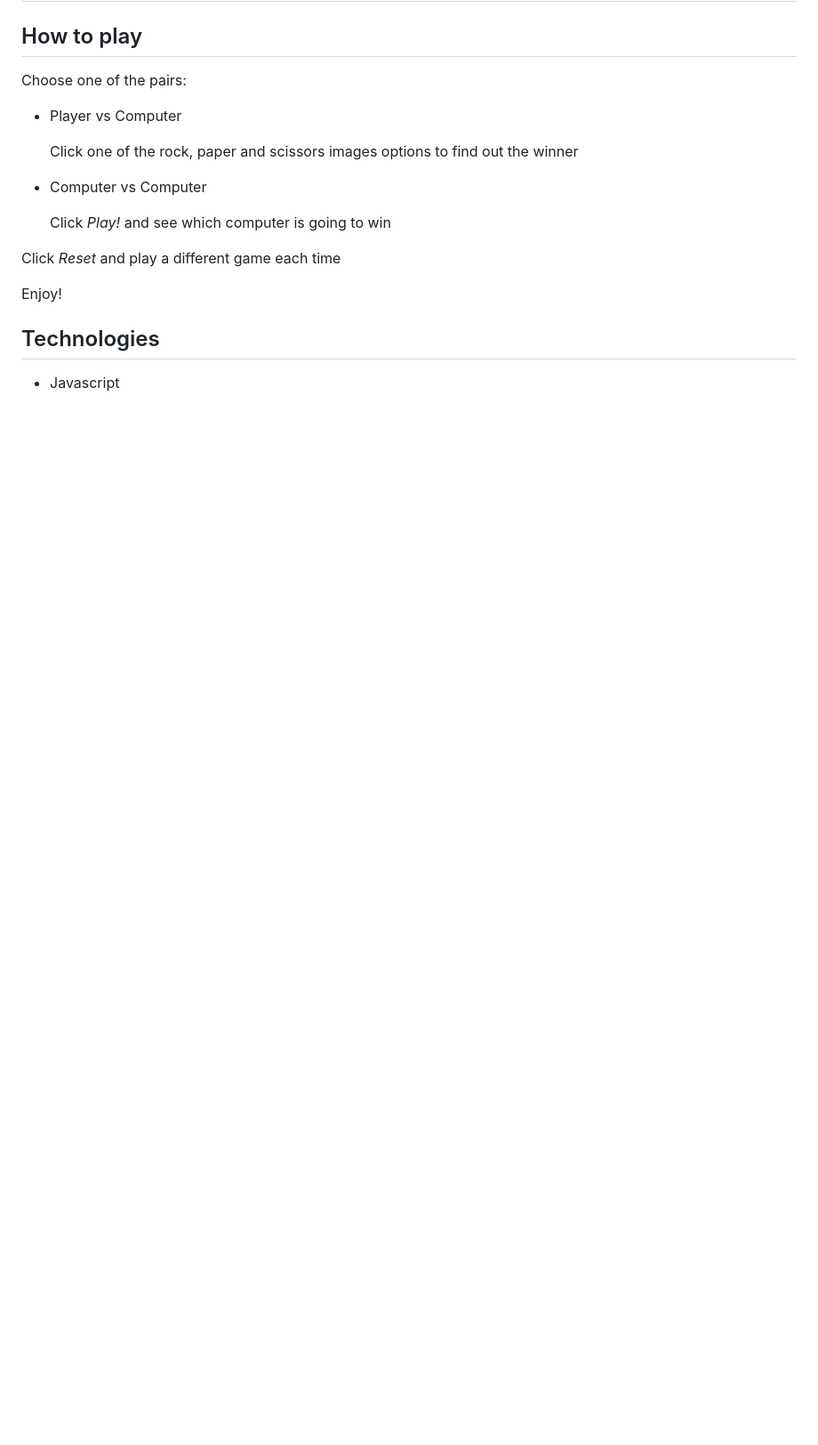
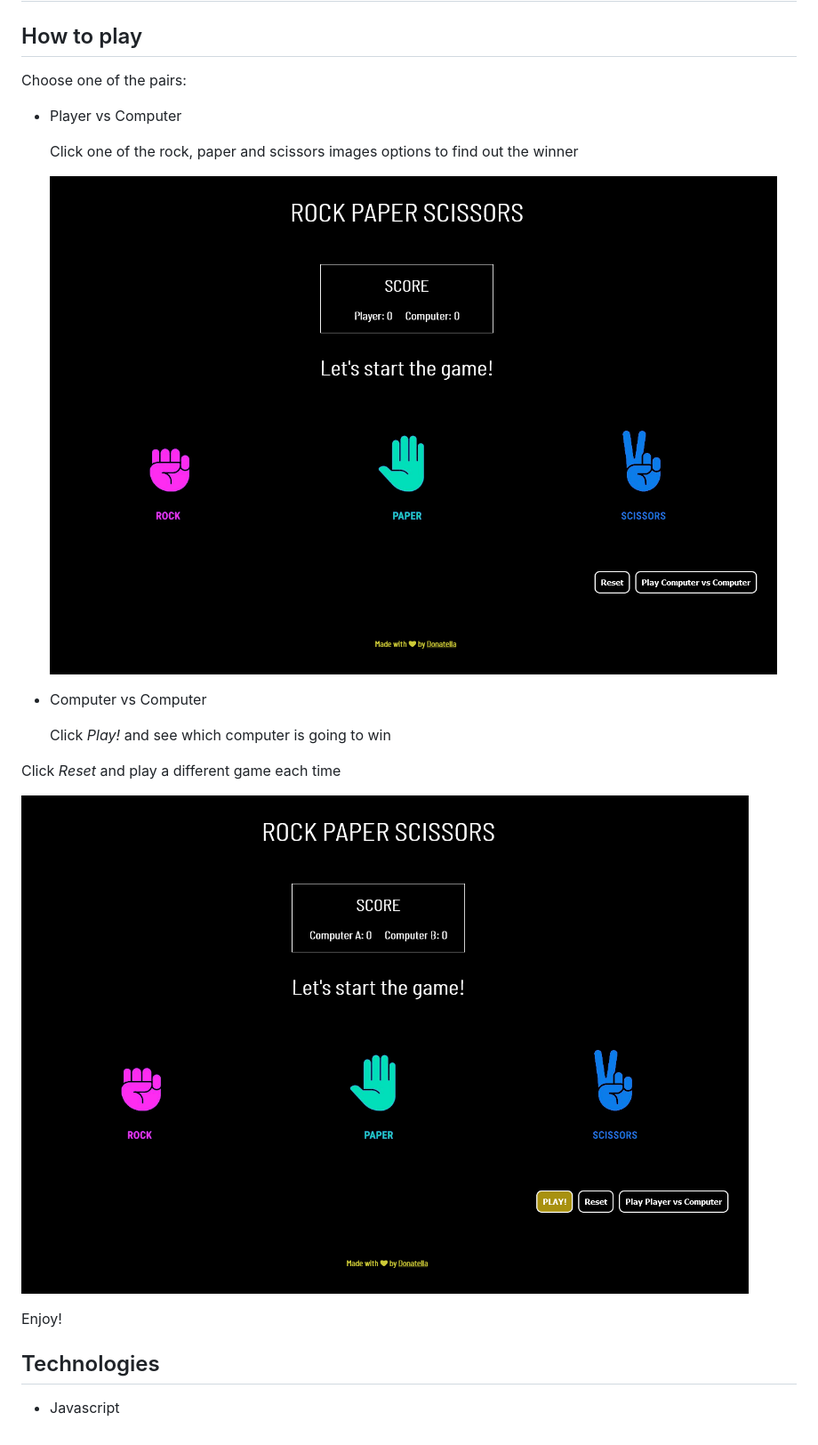
Before and after one commit to DonatellaC/rock-paper-scissors-javascript, a Markdown page: README.md, the part around the change printed below. Shown: that part at 89% size. GitHub-like rendering; pictures changed too: Images/computerVsComputer.png (added), Images/playerVsComputer.png (added); blank space fills up the shorter version.

```diff
--- a/README.md
+++ b/README.md
@@ -8,12 +10,16 @@ Choose one of the pairs:
 
   Click one of the rock, paper and scissors images options to find out the winner
 
+  ![Player vs Computer](Images/playerVsComputer.png)
+
 - Computer vs Computer
 
   Click _Play!_ and see which computer is going to win
 
 Click _Reset_ and play a different game each time
 
+![Computer vs Computer](Images/computerVsComputer.png)
+
 Enjoy!
 
 ## Technologies
```
Also changed, not shown: other parts of README.md (+2 -0 lines).
